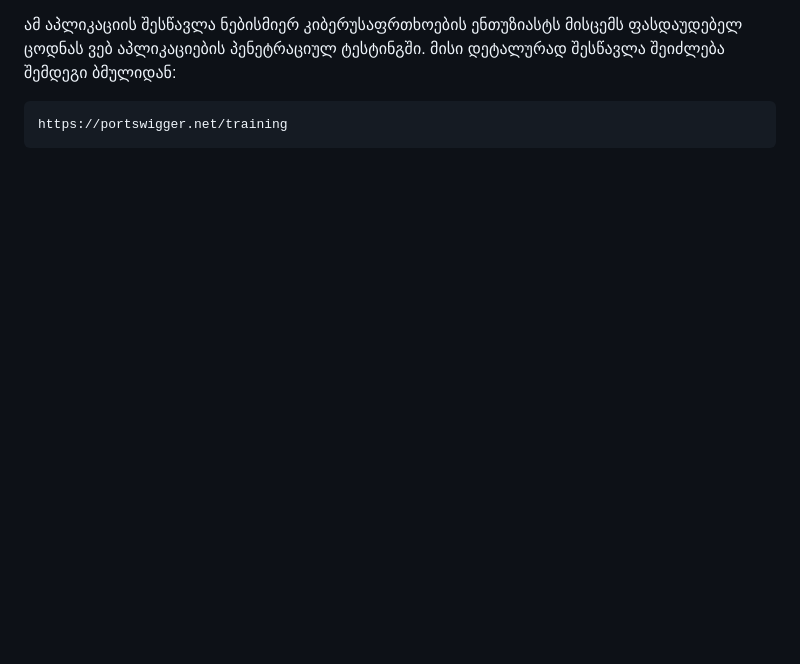
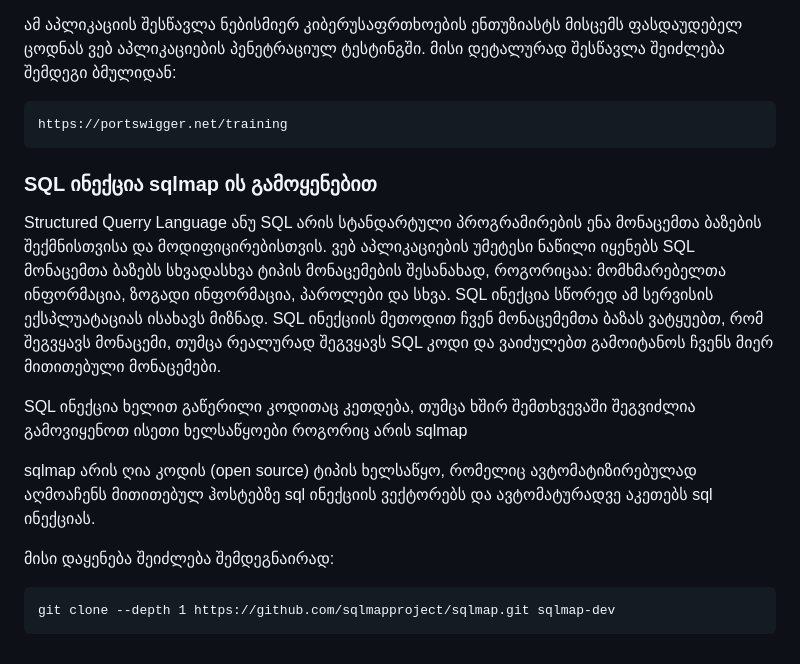
Before and after one commit to firelordzuka/Getting-started-with-CTF-challanges-GEO, a Markdown page: "ხელსაწყოები" და მათი გამოყენება.md, the part around the change. GitHub-like rendering; blank space fills up the shorter version.

````diff
--- a/"ხელსაწყოები" და მათი გამოყენება.md
+++ b/"ხელსაწყოები" და მათი გამოყენება.md
@@ -163,3 +163,21 @@ https://portswigger.net/burp/documentation/desktop/getting-started/download-and-
 ```
 https://portswigger.net/training
 ```
+
+### SQL ინექცია sqlmap ის გამოყენებით
+
+
+Structured Querry Language ანუ SQL არის სტანდარტული პროგრამირების ენა მონაცემთა ბაზების შექმნისთვისა და მოდიფიცირებისთვის. ვებ აპლიკაციების უმეტესი ნაწილი იყენებს SQL მონაცემთა ბაზებს სხვადასხვა ტიპის მონაცემების შესანახად, როგორიცაა: მომხმარებელთა ინფორმაცია, ზოგადი ინფორმაცია, პაროლები და სხვა. SQL ინექცია სწორედ
+ამ სერვისის ექსპლუატაციას ისახავს მიზნად. SQL ინექციის მეთოდით ჩვენ მონაცემემთა ბაზას ვატყუებთ, რომ შეგვყავს მონაცემი, თუმცა რეალურად შეგვყავს SQL კოდი და
+ვაიძულებთ გამოიტანოს ჩვენს მიერ მითითებული მონაცემები.
+
+SQL ინექცია ხელით გაწერილი კოდითაც კეთდება, თუმცა ხშირ შემთხვევაში შეგვიძლია გამოვიყენოთ ისეთი ხელსაწყოები როგორიც არის sqlmap
+
+sqlmap არის ღია კოდის (open source) ტიპის ხელსაწყო, რომელიც ავტომატიზირებულად აღმოაჩენს მითითებულ ჰოსტებზე sql ინექციის ვექტორებს და ავტომატურადვე
+აკეთებს sql ინექციას.
+
+მისი დაყენება შეიძლება შემდეგნაირად:
+
+```
+git clone --depth 1 https://github.com/sqlmapproject/sqlmap.git sqlmap-dev
+```
````
